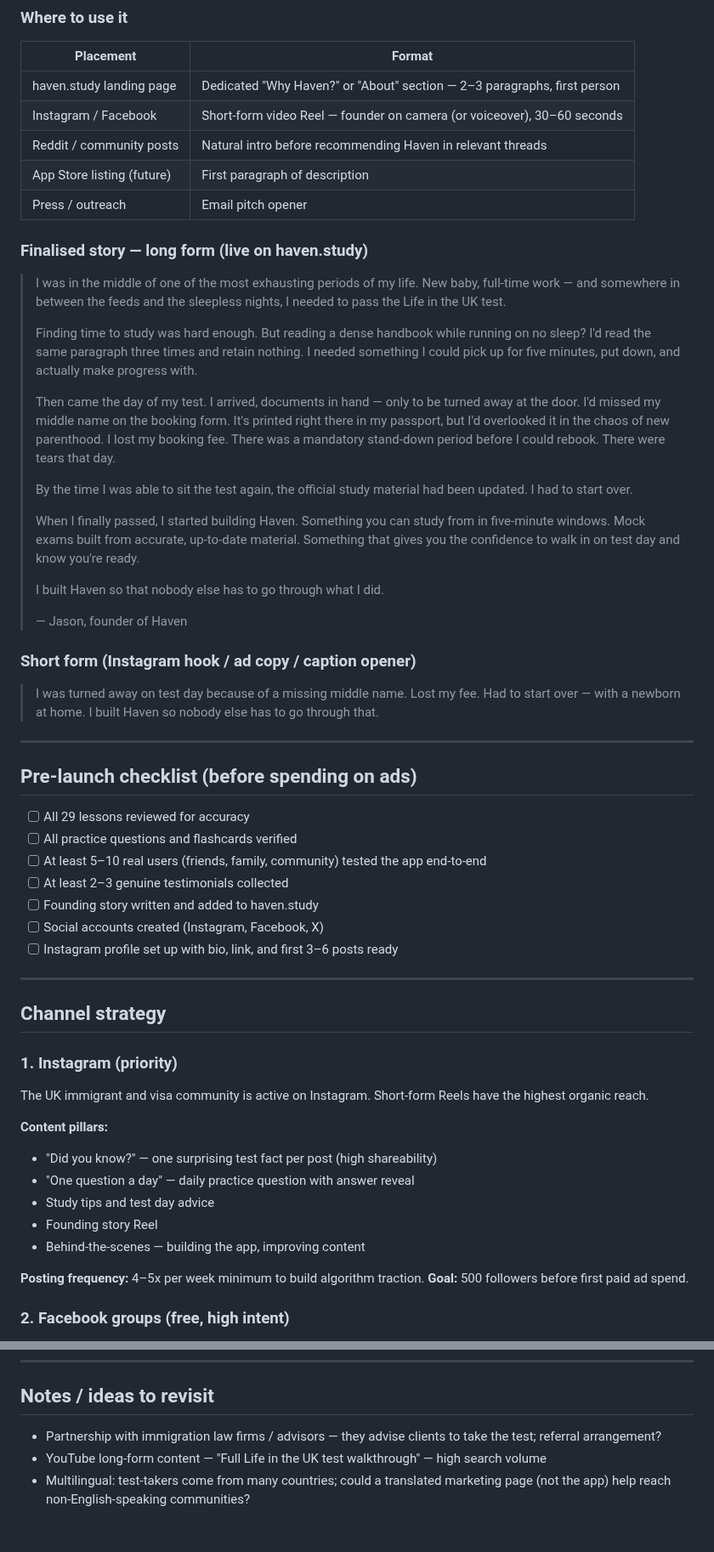
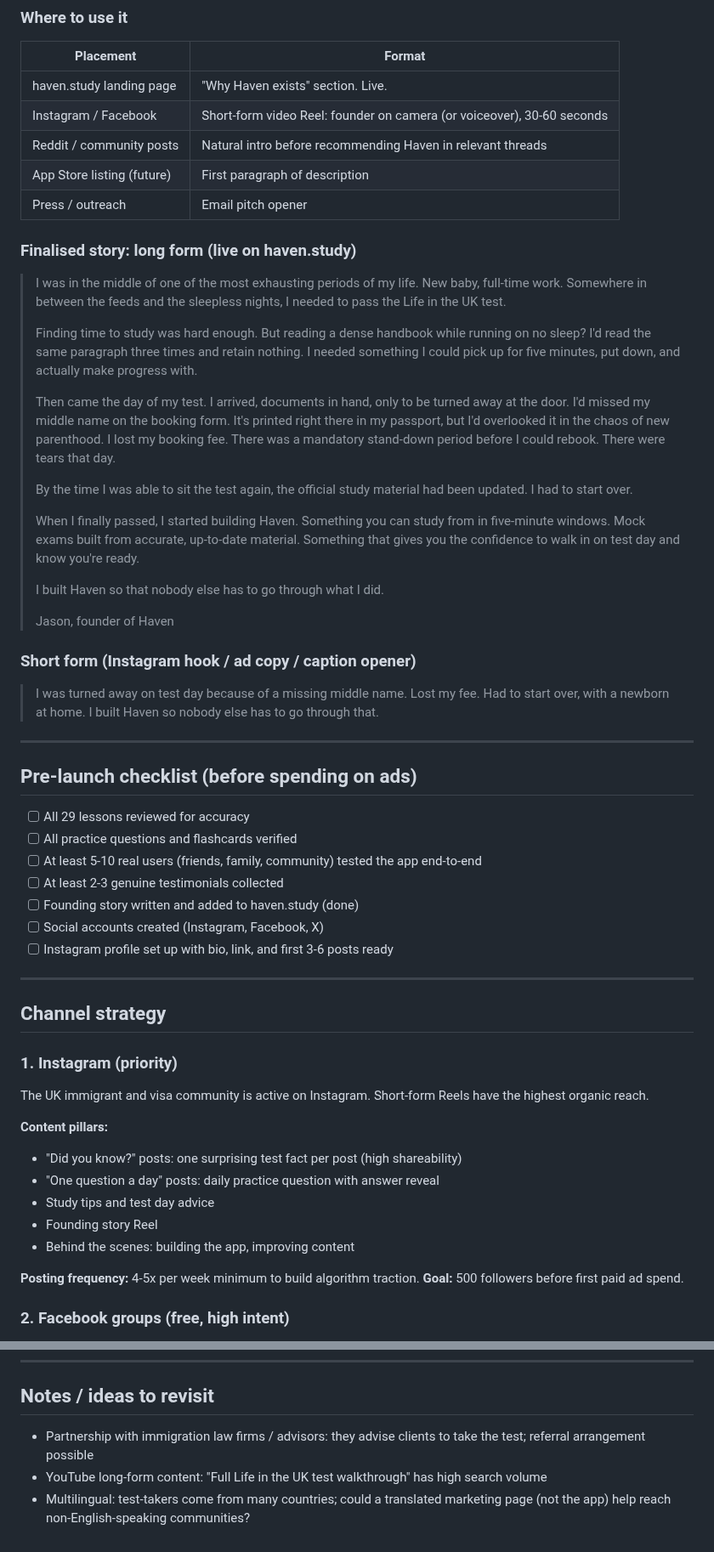
Before and after one commit to hellohavennz/haven-app, a Markdown page: MARKETING.md, 2 parts joined by grey strips. Shown at 85% size. GitHub-like rendering.

Commit message:
Remove all em dashes from MARKETING.md
Co-Authored-By: Claude Sonnet 4.6 <noreply@anthropic.com>

```diff
--- a/MARKETING.md
+++ b/MARKETING.md
@@ -23,19 +23,19 @@ Core truth: the founder sat the test, found the available study material dense a
 
 | Placement | Format |
 |---|---|
-| haven.study landing page | Dedicated "Why Haven?" or "About" section — 2–3 paragraphs, first person |
-| Instagram / Facebook | Short-form video Reel — founder on camera (or voiceover), 30–60 seconds |
+| haven.study landing page | "Why Haven exists" section. Live. |
+| Instagram / Facebook | Short-form video Reel: founder on camera (or voiceover), 30-60 seconds |
 | Reddit / community posts | Natural intro before recommending Haven in relevant threads |
 | App Store listing (future) | First paragraph of description |
 | Press / outreach | Email pitch opener |
 
-### Finalised story — long form (live on haven.study)
+### Finalised story: long form (live on haven.study)
 
-> I was in the middle of one of the most exhausting periods of my life. New baby, full-time work — and somewhere in between the feeds and the sleepless nights, I needed to pass the Life in the UK test.
+> I was in the middle of one of the most exhausting periods of my life. New baby, full-time work. Somewhere in between the feeds and the sleepless nights, I needed to pass the Life in the UK test.
 >
 > Finding time to study was hard enough. But reading a dense handbook while running on no sleep? I'd read the same paragraph three times and retain nothing. I needed something I could pick up for five minutes, put down, and actually make progress with.
 >
-> Then came the day of my test. I arrived, documents in hand — only to be turned away at the door. I'd missed my middle name on the booking form. It's printed right there in my passport, but I'd overlooked it in the chaos of new parenthood. I lost my booking fee. There was a mandatory stand-down period before I could rebook. There were tears that day.
+> Then came the day of my test. I arrived, documents in hand, only to be turned away at the door. I'd missed my middle name on the booking form. It's printed right there in my passport, but I'd overlooked it in the chaos of new parenthood. I lost my booking fee. There was a mandatory stand-down period before I could rebook. There were tears that day.
 >
 > By the time I was able to sit the test again, the official study material had been updated. I had to start over.
 >
@@ -43,11 +43,11 @@ Core truth: the founder sat the test, found the available study material dense a
 >
 > I built Haven so that nobody else has to go through what I did.
 >
-> — Jason, founder of Haven
+> Jason, founder of Haven
 
 ### Short form (Instagram hook / ad copy / caption opener)
 
-> I was turned away on test day because of a missing middle name. Lost my fee. Had to start over — with a newborn at home. I built Haven so nobody else has to go through that.
+> I was turned away on test day because of a missing middle name. Lost my fee. Had to start over, with a newborn at home. I built Haven so nobody else has to go through that.
 
 ---
 
@@ -55,11 +55,11 @@ Core truth: the founder sat the test, found the available study material dense a
 
 - [ ] All 29 lessons reviewed for accuracy
 - [ ] All practice questions and flashcards verified
-- [ ] At least 5–10 real users (friends, family, community) tested the app end-to-end
-- [ ] At least 2–3 genuine testimonials collected
-- [ ] Founding story written and added to haven.study
+- [ ] At least 5-10 real users (friends, family, community) tested the app end-to-end
+- [ ] At least 2-3 genuine testimonials collected
+- [ ] Founding story written and added to haven.study (done)
 - [ ] Social accounts created (Instagram, Facebook, X)
-- [ ] Instagram profile set up with bio, link, and first 3–6 posts ready
+- [ ] Instagram profile set up with bio, link, and first 3-6 posts ready
 
 ---
 
@@ -69,13 +69,13 @@ Core truth: the founder sat the test, found the available study material dense a
 The UK immigrant and visa community is active on Instagram. Short-form Reels have the highest organic reach.
 
 **Content pillars:**
-- "Did you know?" — one surprising test fact per post (high shareability)
-- "One question a day" — daily practice question with answer reveal
+- "Did you know?" posts: one surprising test fact per post (high shareability)
+- "One question a day" posts: daily practice question with answer reveal
 - Study tips and test day advice
 - Founding story Reel
-- Behind-the-scenes — building the app, improving content
+- Behind the scenes: building the app, improving content
 
-**Posting frequency:** 4–5x per week minimum to build algorithm traction.
+**Posting frequency:** 4-5x per week minimum to build algorithm traction.
 **Goal:** 500 followers before first paid ad spend.
 
 ### 2. Facebook groups (free, high intent)
@@ -170,6 +170,6 @@ When competitors come up in community discussions, don't attack them. Just make
 
 ## Notes / ideas to revisit
 
-- Partnership with immigration law firms / advisors — they advise clients to take the test; referral arrangement?
-- YouTube long-form content — "Full Life in the UK test walkthrough" — high search volume
+- Partnership with immigration law firms / advisors: they advise clients to take the test; referral arrangement possible
+- YouTube long-form content: "Full Life in the UK test walkthrough" has high search volume
 - Multilingual: test-takers come from many countries; could a translated marketing page (not the app) help reach non-English-speaking communities?
```
Also changed, not shown: other parts of MARKETING.md (+15 -15 lines).
